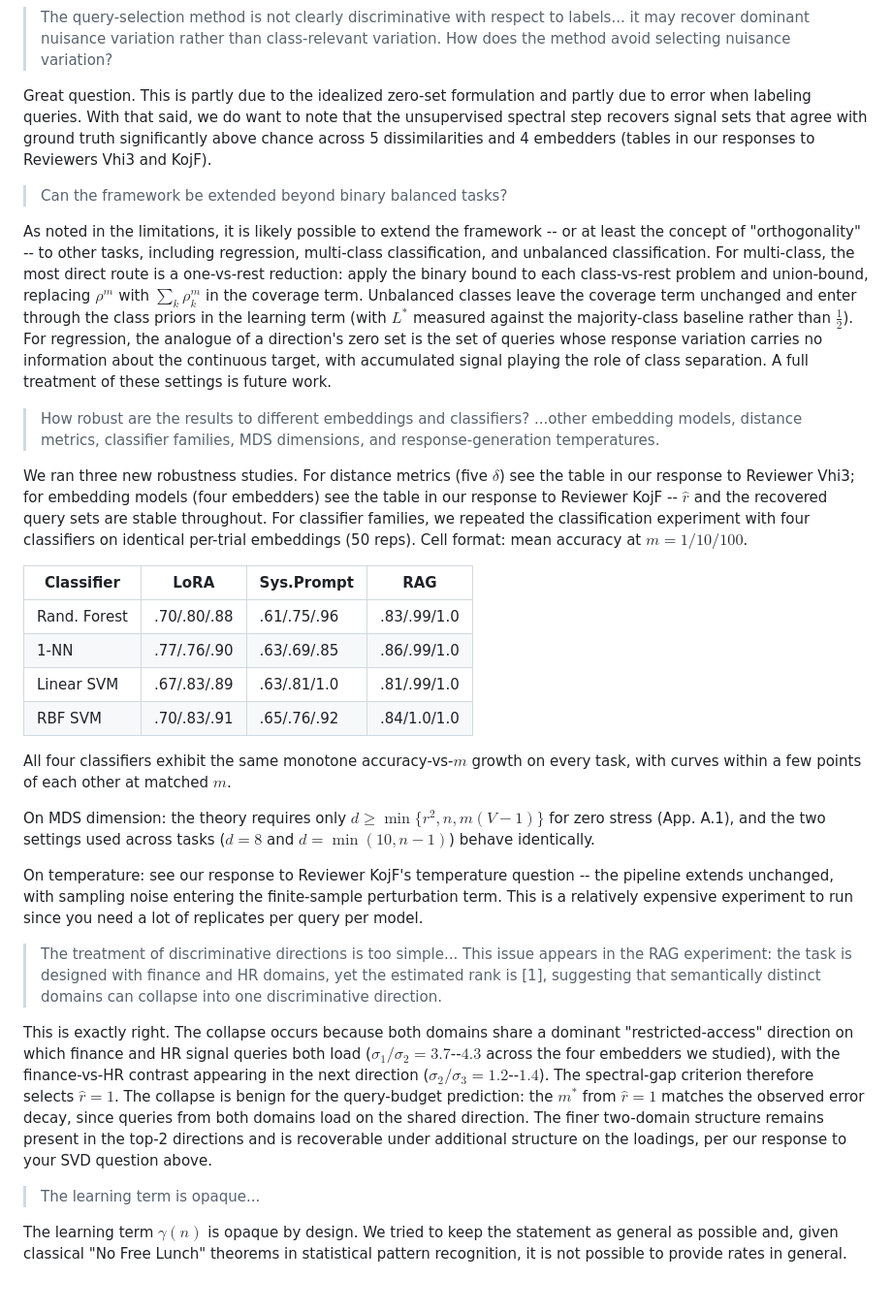
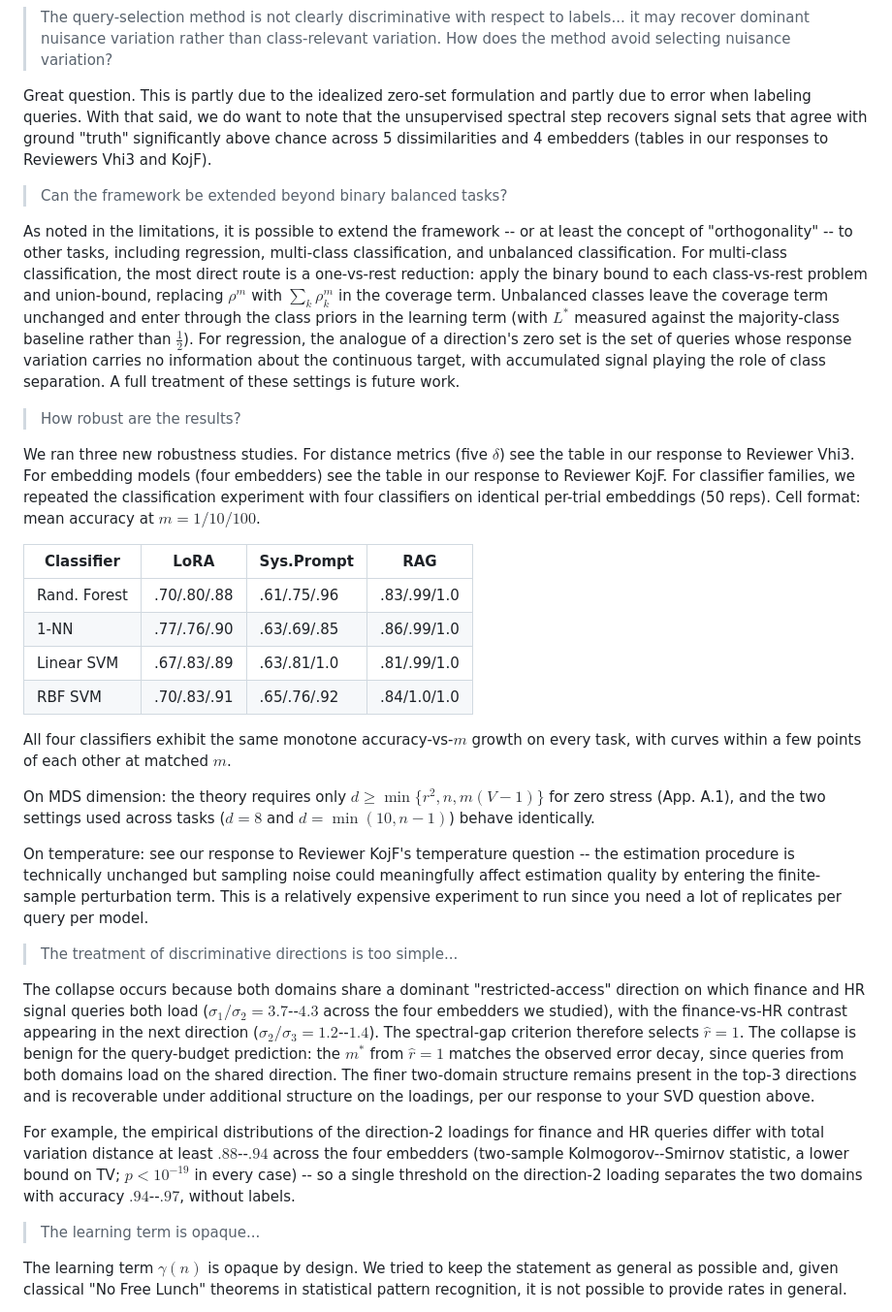
Before and after one commit to hhelm10/bbo, a Markdown page: rebuttal.md, the part around one of its changes. Shown at 97% size. GitHub-like rendering; blank space fills up the shorter version.

Commit message:
ye1m: apply second rework — NB on comment split, shortened quotes, KS/TV finance-vs-HR result on direction 2
Co-Authored-By: Claude Opus 4.7 <noreply@anthropic.com>

```diff
--- a/rebuttal.md
+++ b/rebuttal.md
@@ -156,15 +158,15 @@ The submitted statements under the zero-set model are recovered verbatim at $\va
 > The query-selection method is not clearly discriminative with respect to labels... it may recover dominant nuisance variation rather than class-relevant variation.
 > How does the method avoid selecting nuisance variation?
 
-Great question. This is partly due to the idealized zero-set formulation and partly due to error when labeling queries. With that said, we do want to note that the unsupervised spectral step recovers signal sets that agree with ground truth significantly above chance across 5 dissimilarities and 4 embedders (tables in our responses to Reviewers Vhi3 and KojF).
+Great question. This is partly due to the idealized zero-set formulation and partly due to error when labeling queries. With that said, we do want to note that the unsupervised spectral step recovers signal sets that agree with ground "truth" significantly above chance across 5 dissimilarities and 4 embedders (tables in our responses to Reviewers Vhi3 and KojF).
 
 > Can the framework be extended beyond binary balanced tasks?
 
-As noted in the limitations, it is likely possible to extend the framework -- or at least the concept of "orthogonality" -- to other tasks, including regression, multi-class classification, and unbalanced classification. For multi-class, the most direct route is a one-vs-rest reduction: apply the binary bound to each class-vs-rest problem and union-bound, replacing $\rho^m$ with $\sum_k \rho_k^m$ in the coverage term. Unbalanced classes leave the coverage term unchanged and enter through the class priors in the learning term (with $L^*$ measured against the majority-class baseline rather than $\tfrac{1}{2}$). For regression, the analogue of a direction's zero set is the set of queries whose response variation carries no information about the continuous target, with accumulated signal playing the role of class separation. A full treatment of these settings is future work.
+As noted in the limitations, it is possible to extend the framework -- or at least the concept of "orthogonality" -- to other tasks, including regression, multi-class classification, and unbalanced classification. For multi-class classification, the most direct route is a one-vs-rest reduction: apply the binary bound to each class-vs-rest problem and union-bound, replacing $\rho^m$ with $\sum_k \rho_k^m$ in the coverage term. Unbalanced classes leave the coverage term unchanged and enter through the class priors in the learning term (with $L^*$ measured against the majority-class baseline rather than $\tfrac{1}{2}$). For regression, the analogue of a direction's zero set is the set of queries whose response variation carries no information about the continuous target, with accumulated signal playing the role of class separation. A full treatment of these settings is future work.
 
-> How robust are the results to different embeddings and classifiers? ...other embedding models, distance metrics, classifier families, MDS dimensions, and response-generation temperatures.
+> How robust are the results?
 
-We ran three new robustness studies. For distance metrics (five $\delta$) see the table in our response to Reviewer Vhi3; for embedding models (four embedders) see the table in our response to Reviewer KojF -- $\hat{r}$ and the recovered query sets are stable throughout. For classifier families, we repeated the classification experiment with four classifiers on identical per-trial embeddings (50 reps). Cell format: mean accuracy at $m=1/10/100$.
+We ran three new robustness studies. For distance metrics (five $\delta$) see the table in our response to Reviewer Vhi3. For embedding models (four embedders) see the table in our response to Reviewer KojF. For classifier families, we repeated the classification experiment with four classifiers on identical per-trial embeddings (50 reps). Cell format: mean accuracy at $m=1/10/100$.
 
 |Classifier|LoRA|Sys.Prompt|RAG|
 |-|-|-|-|
@@ -177,11 +179,13 @@ All four classifiers exhibit the same monotone accuracy-vs-$m$ growth on every t
 
 On MDS dimension: the theory requires only $d \geq \min\{r^2, n, m(V-1)\}$ for zero stress (App. A.1), and the two settings used across tasks ($d=8$ and $d=\min(10, n-1)$) behave identically.
 
-On temperature: see our response to Reviewer KojF's temperature question -- the pipeline extends unchanged, with sampling noise entering the finite-sample perturbation term. This is a relatively expensive experiment to run since you need a lot of replicates per query per model.
+On temperature: see our response to Reviewer KojF's temperature question -- the estimation procedure is technically unchanged but sampling noise could meaningfully affect estimation quality by entering the finite-sample perturbation term. This is a relatively expensive experiment to run since you need a lot of replicates per query per model.
 
-> The treatment of discriminative directions is too simple... This issue appears in the RAG experiment: the task is designed with finance and HR domains, yet the estimated rank is [1], suggesting that semantically distinct domains can collapse into one discriminative direction.
+> The treatment of discriminative directions is too simple...
 
-This is exactly right. The collapse occurs because both domains share a dominant "restricted-access" direction on which finance and HR signal queries both load ($\sigma_1/\sigma_2 = 3.7$--$4.3$ across the four embedders we studied), with the finance-vs-HR contrast appearing in the next direction ($\sigma_2/\sigma_3 = 1.2$--$1.4$). The spectral-gap criterion therefore selects $\hat{r} = 1$. The collapse is benign for the query-budget prediction: the $m^*$ from $\hat{r} = 1$ matches the observed error decay, since queries from both domains load on the shared direction. The finer two-domain structure remains present in the top-2 directions and is recoverable under additional structure on the loadings, per our response to your SVD question above.
+The collapse occurs because both domains share a dominant "restricted-access" direction on which finance and HR signal queries both load ($\sigma_1/\sigma_2 = 3.7$--$4.3$ across the four embedders we studied), with the finance-vs-HR contrast appearing in the next direction ($\sigma_2/\sigma_3 = 1.2$--$1.4$). The spectral-gap criterion therefore selects $\hat{r} = 1$. The collapse is benign for the query-budget prediction: the $m^*$ from $\hat{r} = 1$ matches the observed error decay, since queries from both domains load on the shared direction. The finer two-domain structure remains present in the top-3 directions and is recoverable under additional structure on the loadings, per our response to your SVD question above.
+
+For example, the empirical distributions of the direction-2 loadings for finance and HR queries differ with total variation distance at least $.88$--$.94$ across the four embedders (two-sample Kolmogorov--Smirnov statistic, a lower bound on TV; $p < 10^{-19}$ in every case) -- so a single threshold on the direction-2 loading separates the two domains with accuracy $.94$--$.97$, without labels.
 
 > The learning term is opaque...
 
```
Also changed, not shown: other parts of rebuttal.md (+7 -5 lines).
